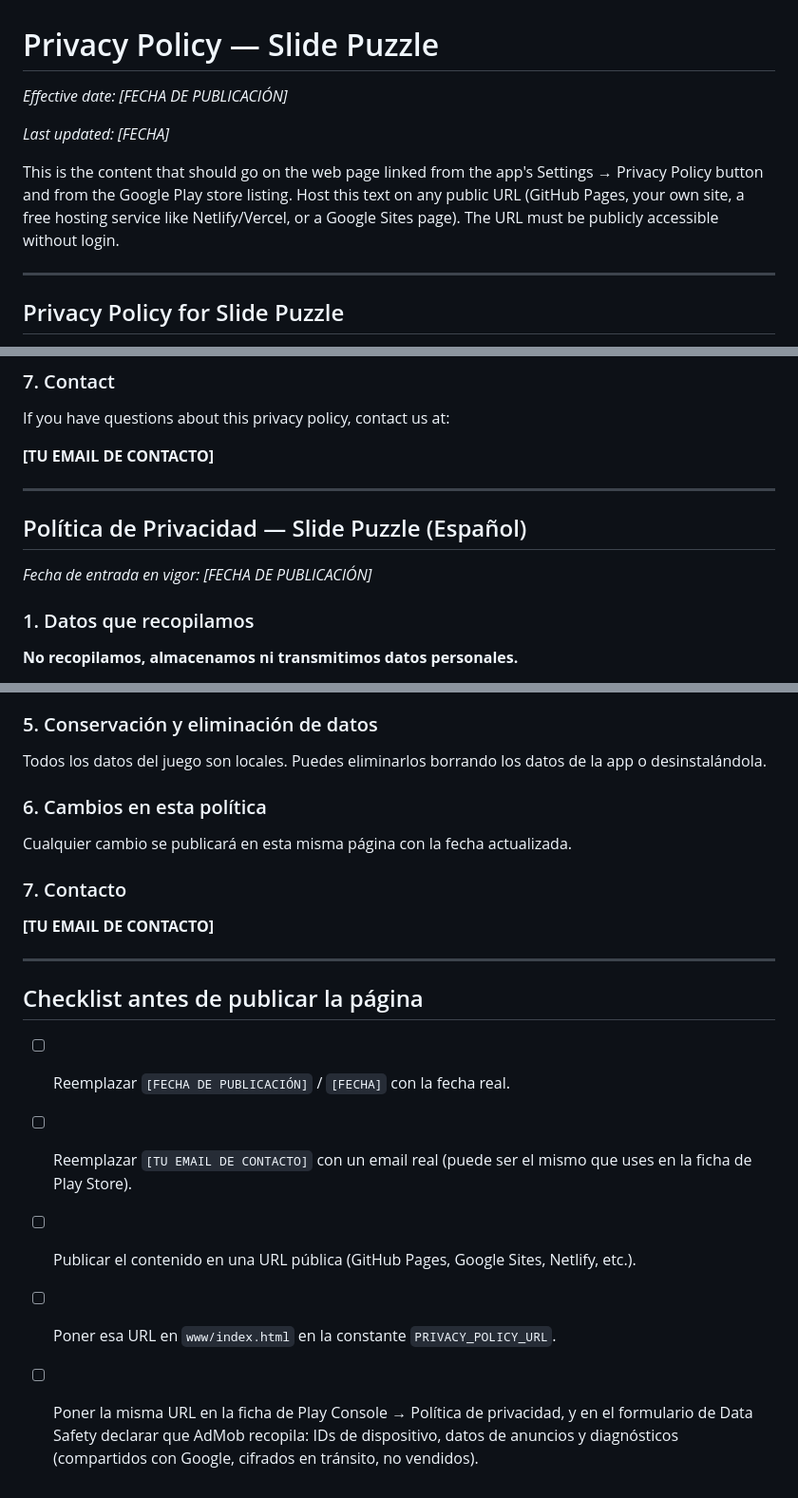
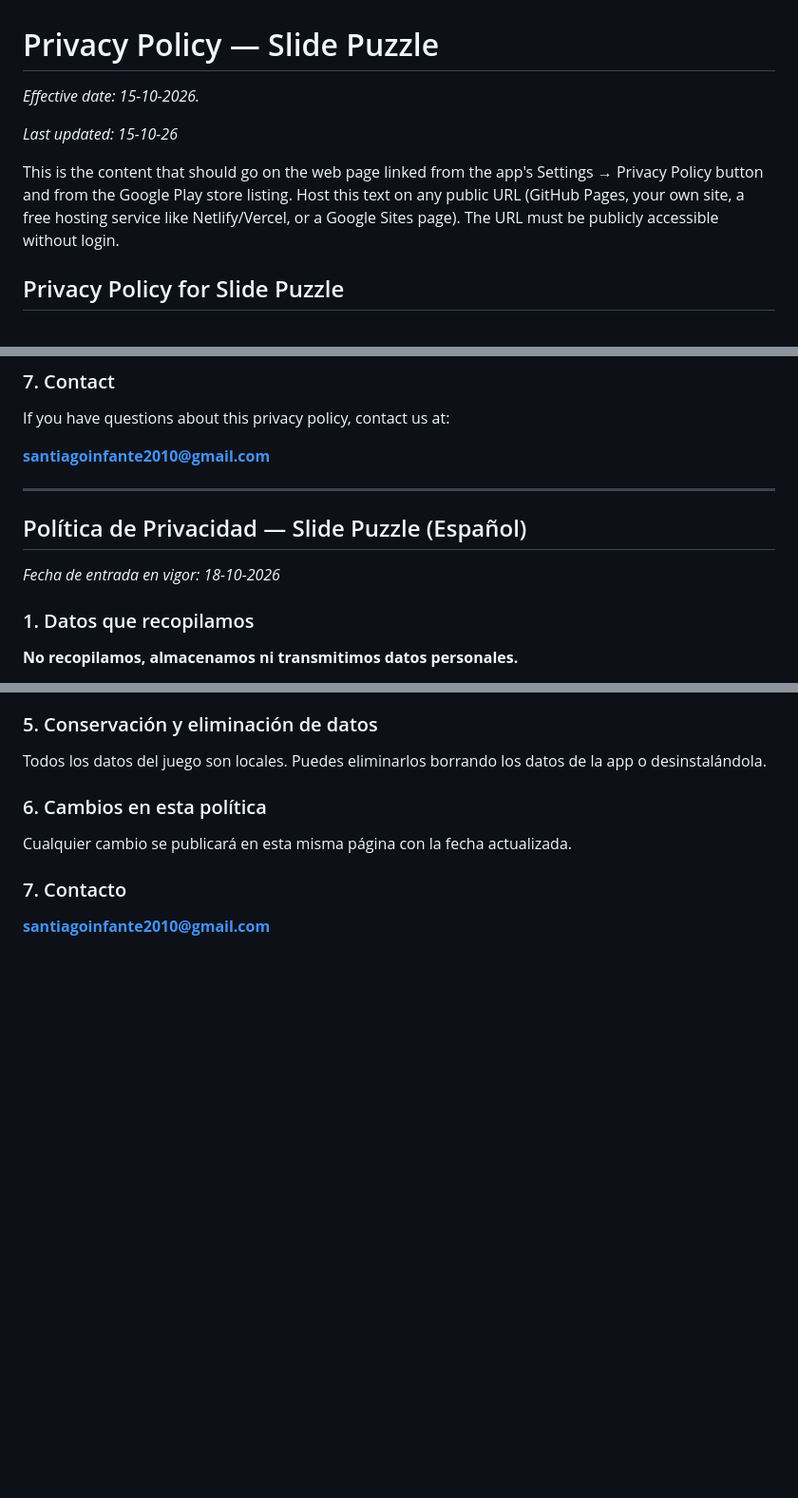
Before and after one commit to chantidev/slidepuzzle, a Markdown page: PRIVACY_POLICY.md, 3 parts joined by grey strips. Shown at 95% size. GitHub-like rendering; blank space fills up the shorter version.

Commit message:
Revise effective dates and contact information
Updated effective dates and contact email in the privacy policy.

```diff
--- a/PRIVACY_POLICY.md
+++ b/PRIVACY_POLICY.md
@@ -1,16 +1,14 @@
 # Privacy Policy — Slide Puzzle
 
-*Effective date: [FECHA DE PUBLICACIÓN]*
+*Effective date: 15-10-2026.*
 
-*Last updated: [FECHA]*
+*Last updated: 15-10-26*
 
 This is the content that should go on the web page linked from the app's
 Settings → Privacy Policy button and from the Google Play store listing.
 Host this text on any public URL (GitHub Pages, your own site, a free
 hosting service like Netlify/Vercel, or a Google Sites page). The URL must
 be publicly accessible without login.
-
----
 
 ## Privacy Policy for Slide Puzzle
 
@@ -81,13 +79,13 @@ this page with an updated "Last updated" date.
 
 If you have questions about this privacy policy, contact us at:
 
-**[TU EMAIL DE CONTACTO]**
+**santiagoinfante2010@gmail.com**
 
 ---
 
 ## Política de Privacidad — Slide Puzzle (Español)
 
-*Fecha de entrada en vigor: [FECHA DE PUBLICACIÓN]*
+*Fecha de entrada en vigor: 18-10-2026*
 
 ### 1. Datos que recopilamos
 
@@ -135,20 +133,4 @@ Cualquier cambio se publicará en esta misma página con la fecha actualizada.
 
 ### 7. Contacto
 
-**[TU EMAIL DE CONTACTO]**
-
----
-
-## Checklist antes de publicar la página
-
-- [ ] Reemplazar `[FECHA DE PUBLICACIÓN]` / `[FECHA]` con la fecha real.
-- [ ] Reemplazar `[TU EMAIL DE CONTACTO]` con un email real (puede ser el
-      mismo que uses en la ficha de Play Store).
-- [ ] Publicar el contenido en una URL pública (GitHub Pages, Google Sites,
-      Netlify, etc.).
-- [ ] Poner esa URL en `www/index.html` en la constante
-      `PRIVACY_POLICY_URL`.
-- [ ] Poner la misma URL en la ficha de Play Console → Política de
-      privacidad, y en el formulario de Data Safety declarar que AdMob
-      recopila: IDs de dispositivo, datos de anuncios y diagnósticos
-      (compartidos con Google, cifrados en tránsito, no vendidos).
+**santiagoinfante2010@gmail.com**
```
